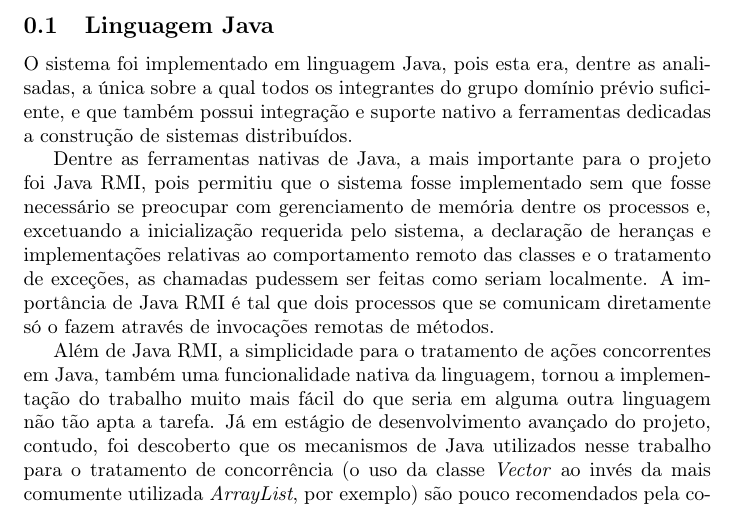
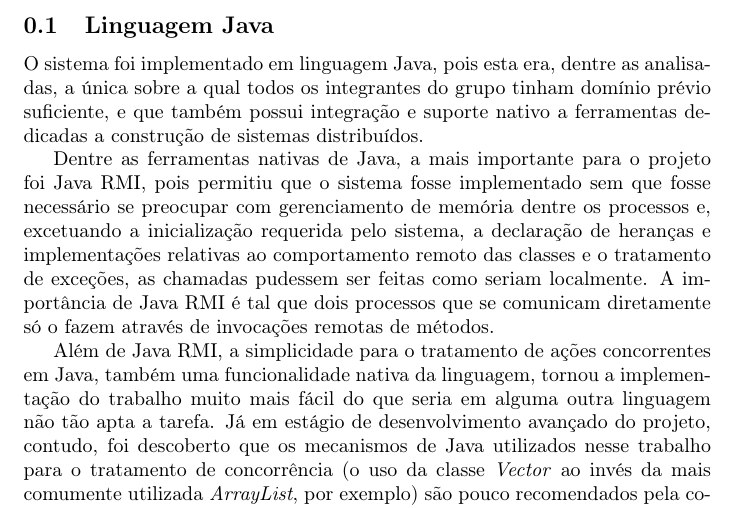
Before and after one commit to gdahia/ufba-mata88, a LaTeX document (report/sections/implementation.tex): part of page 1 of 2, cut so that both start at the same text. Compiled offline with pdfLaTeX.

Commit message:
Added "tinham" to first paragraph of subsection "Linguagem Java" from section "Implementação"

```diff
--- a/report/sections/implementation.tex
+++ b/report/sections/implementation.tex
@@ -4,7 +4,7 @@
 
 \subsection{Linguagem Java}
 
-O sistema foi implementado em linguagem Java, pois esta era, dentre as analisadas, a única sobre a qual todos os integrantes do grupo domínio prévio suficiente, e que também possui integração e suporte nativo a ferramentas dedicadas a construção de sistemas distribuídos.
+O sistema foi implementado em linguagem Java, pois esta era, dentre as analisadas, a única sobre a qual todos os integrantes do grupo tinham domínio prévio suficiente, e que também possui integração e suporte nativo a ferramentas dedicadas a construção de sistemas distribuídos.
 
 Dentre as ferramentas nativas de Java, a mais importante para o projeto foi Java RMI, pois permitiu que o sistema fosse implementado sem que fosse necessário se preocupar com gerenciamento de memória dentre os processos e, excetuando a inicialização requerida pelo sistema, a declaração de heranças e implementações relativas ao comportamento remoto das classes e o tratamento de exceções, as chamadas pudessem ser feitas como seriam localmente.
 A importância de Java RMI é tal que dois processos que se comunicam diretamente só o fazem através de invocações remotas de métodos.
```
